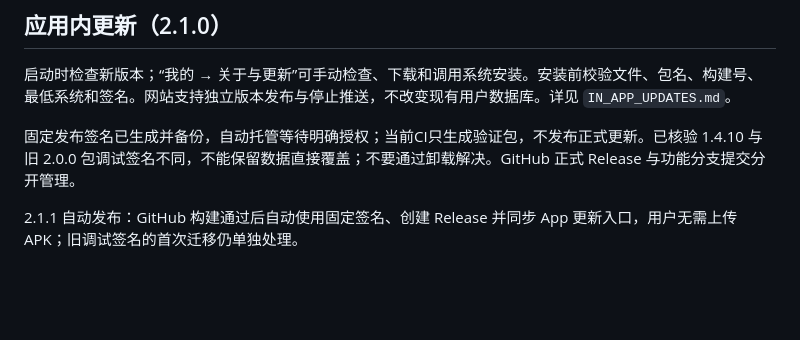
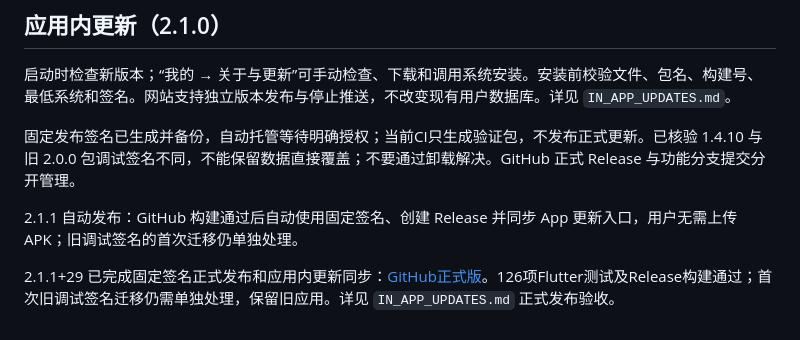
Before and after one commit to xiziyuse-cmd/LifeAtlas, a Markdown page: README.md, the part around the change. Rendered like a GitHub page; blank space fills up the shorter version.

```diff
--- a/README.md
+++ b/README.md
@@ -103,3 +103,6 @@ lifeatlas/
 固定发布签名已生成并备份，自动托管等待明确授权；当前CI只生成验证包，不发布正式更新。已核验 1.4.10 与旧 2.0.0 包调试签名不同，不能保留数据直接覆盖；不要通过卸载解决。GitHub 正式 Release 与功能分支提交分开管理。
 
 2.1.1 自动发布：GitHub 构建通过后自动使用固定签名、创建 Release 并同步 App 更新入口，用户无需上传 APK；旧调试签名的首次迁移仍单独处理。
+
+
+2.1.1+29 已完成固定签名正式发布和应用内更新同步：[GitHub正式版](https://github.com/xiziyuse-cmd/LifeAtlas/releases/tag/v2.1.1)。126项Flutter测试及Release构建通过；首次旧调试签名迁移仍需单独处理，保留旧应用。详见 `IN_APP_UPDATES.md` 正式发布验收。
```
Also changed, not shown: CHANGELOG.md (+11 -0 lines), IN_APP_UPDATES.md (+11 -0 lines).
